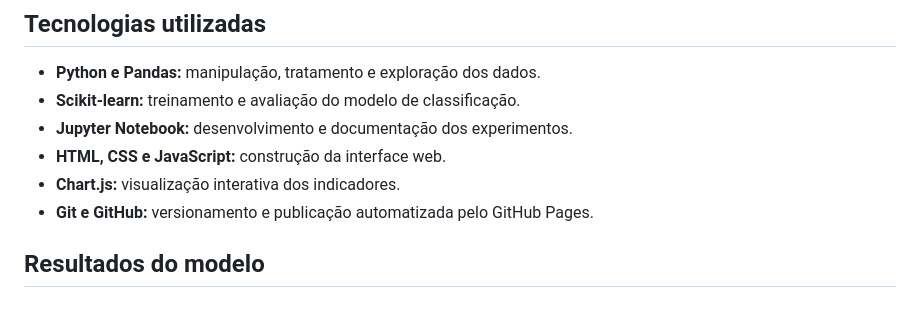
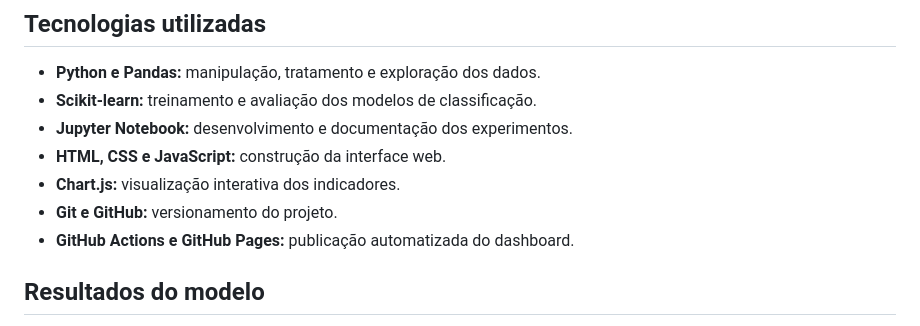
Before and after one commit to jouborges/tech-guide, a Markdown page: fraud-analytics/README.md, the part around one of its changes. Rendered like a GitHub page.

```diff
--- a/fraud-analytics/README.md
+++ b/fraud-analytics/README.md
@@ -15,11 +15,12 @@ O projeto combina análise exploratória de dados, modelagem preditiva e visuali
 ## Tecnologias utilizadas
 
 - **Python e Pandas:** manipulação, tratamento e exploração dos dados.
-- **Scikit-learn:** treinamento e avaliação do modelo de classificação.
+- **Scikit-learn:** treinamento e avaliação dos modelos de classificação.
 - **Jupyter Notebook:** desenvolvimento e documentação dos experimentos.
 - **HTML, CSS e JavaScript:** construção da interface web.
 - **Chart.js:** visualização interativa dos indicadores.
-- **Git e GitHub:** versionamento e publicação automatizada pelo GitHub Pages.
+- **Git e GitHub:** versionamento do projeto.
+- **GitHub Actions e GitHub Pages:** publicação automatizada do dashboard.
 
 ## Resultados do modelo
 
```
Also changed, not shown: other parts of fraud-analytics/README.md (+34 -14 lines), fraud-analytics/docs/ROADMAP.md (+90 -0 lines).
